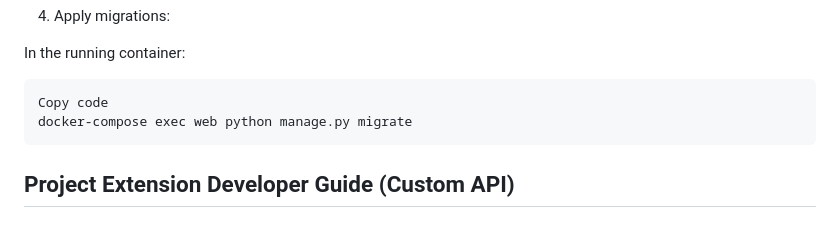
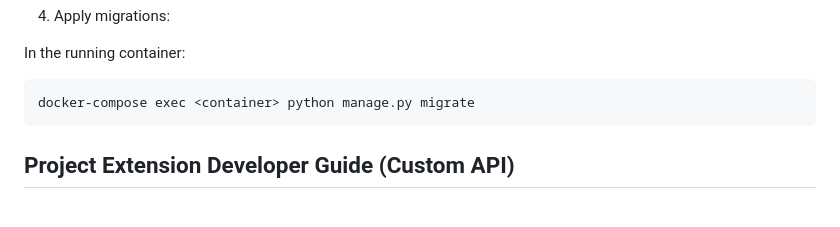
Before and after one commit to Abhishek-jha-96/book-recommeder-backend, a Markdown page: README.md, the part around the change. GitHub-like rendering.

Commit message:
correction in README.md

````diff
--- a/README.md
+++ b/README.md
@@ -29,8 +29,7 @@ docker compose up --build -d
 In the running container:
 
 ```bash
-Copy code
-docker-compose exec web python manage.py migrate
+docker-compose exec <container> python manage.py migrate
 ```
 ## Project Extension Developer Guide (Custom API)
 ### this guide covers:
````
